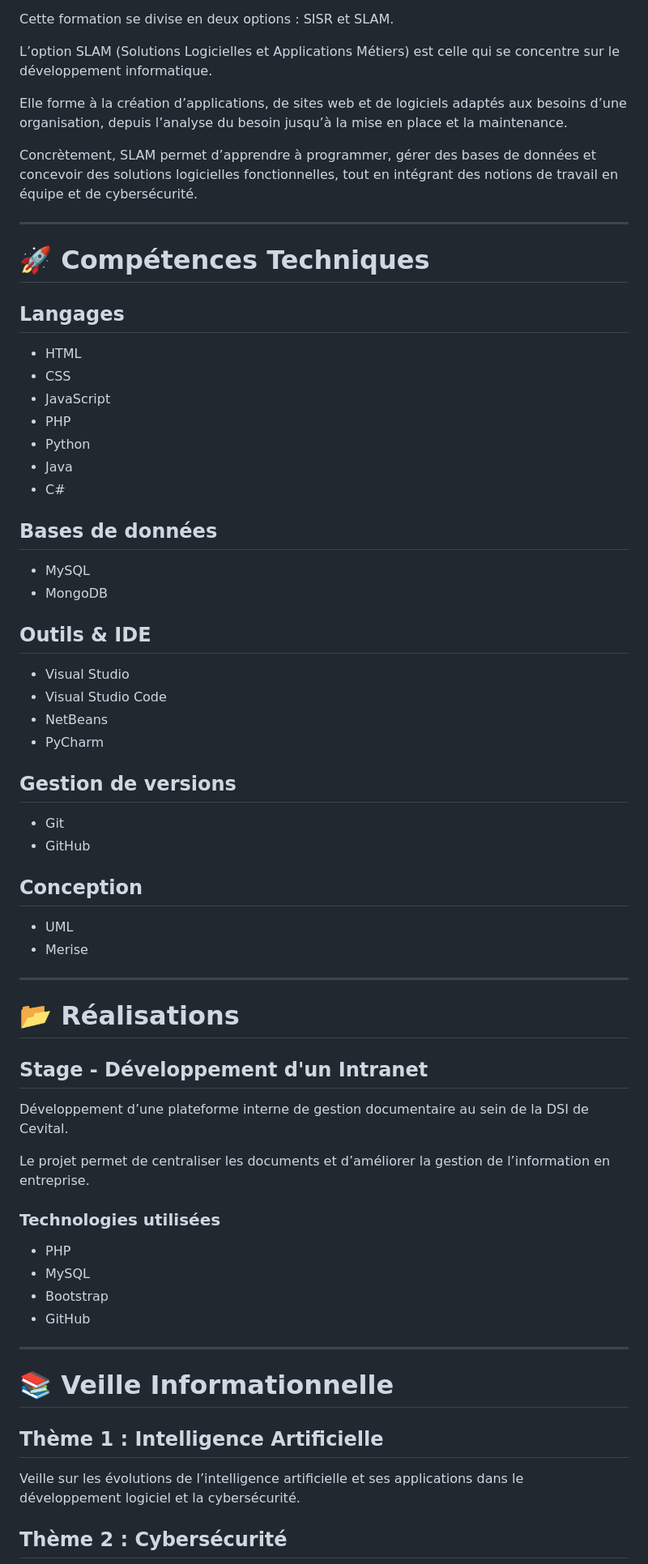
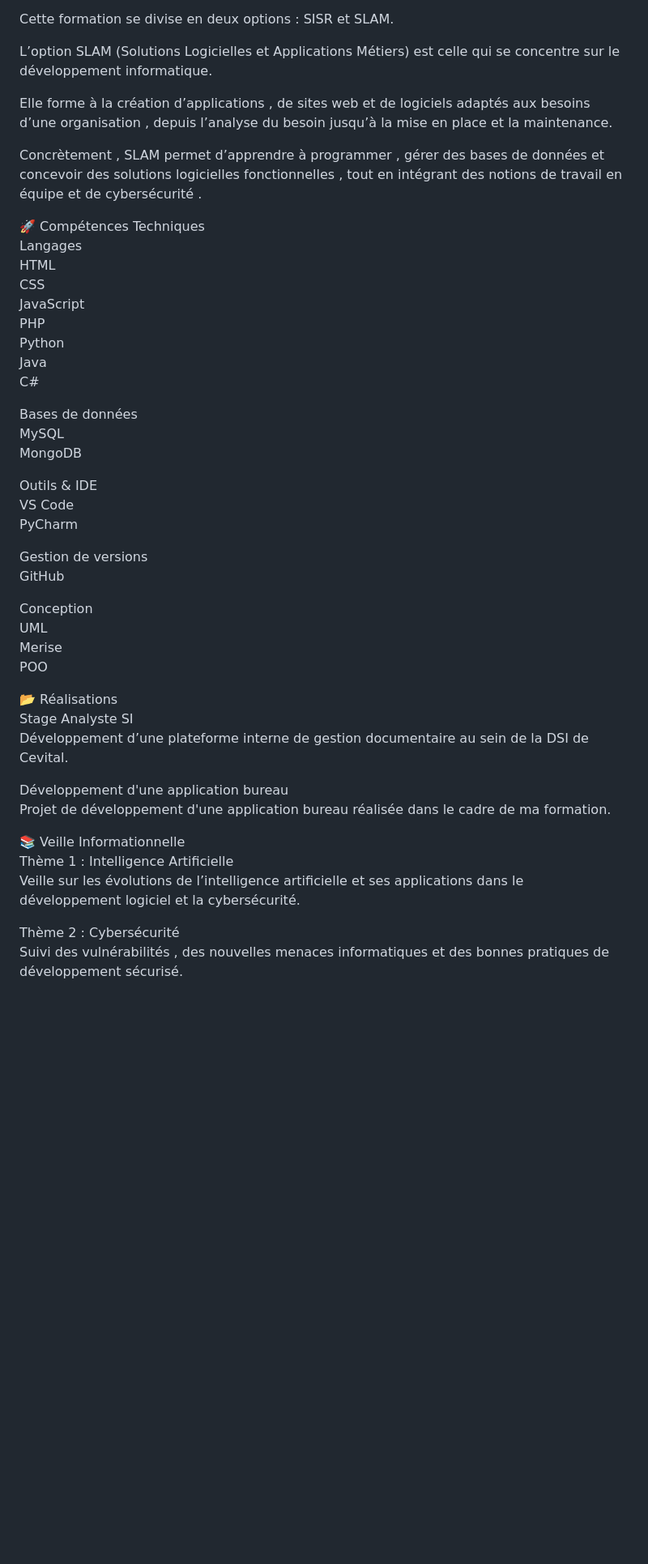
Before and after one commit to aldjiaIT/Aldjia_IT, a Markdown page: README.md, the part around one of its changes. Shown at 81% size. Drawn GitHub-style; blank space fills up the shorter version.

```diff
--- a/README.md
+++ b/README.md
@@ -63,70 +49,47 @@ Cette formation se divise en deux options : SISR et SLAM.
 
 L’option SLAM (Solutions Logicielles et Applications Métiers) est celle qui se concentre sur le développement informatique.
 
-Elle forme à la création d’applications, de sites web et de logiciels adaptés aux besoins d’une organisation, depuis l’analyse du besoin jusqu’à la mise en place et la maintenance.
+Elle forme à la création d’applications , de sites web et de logiciels adaptés aux besoins d’une organisation , depuis l’analyse du besoin jusqu’à la mise en place et la maintenance.
 
-Concrètement, SLAM permet d’apprendre à programmer, gérer des bases de données et concevoir des solutions logicielles fonctionnelles, tout en intégrant des notions de travail en équipe et de cybersécurité.
+Concrètement , SLAM permet d’apprendre à programmer , gérer des bases de données et concevoir des solutions logicielles fonctionnelles , tout en intégrant des notions de travail en équipe et de cybersécurité .
 
----
+🚀 Compétences Techniques
+Langages
+HTML
+CSS
+JavaScript
+PHP
+Python
+Java
+C#
 
-# 🚀 Compétences Techniques
+Bases de données
+MySQL
+MongoDB
 
-## Langages
+Outils & IDE
+VS Code
+PyCharm
 
-* HTML
-* CSS
-* JavaScript
-* PHP
-* Python
-* Java
-* C#
+Gestion de versions
+GitHub
 
-## Bases de données
+Conception
+UML
+Merise
+POO
 
-* MySQL
-* MongoDB
-
-## Outils & IDE
-
-* Visual Studio
-* Visual Studio Code
-* NetBeans
-* PyCharm
-
-## Gestion de versions
-
-* Git
-* GitHub
-
-## Conception
-
-* UML
-* Merise
-
----
-
-# 📂 Réalisations
-
-## Stage - Développement d'un Intranet
-
+📂 Réalisations
+Stage Analyste SI
 Développement d’une plateforme interne de gestion documentaire au sein de la DSI de Cevital.
 
-Le projet permet de centraliser les documents et d’améliorer la gestion de l’information en entreprise.
+Développement d'une application bureau
+Projet de développement d'une application bureau réalisée dans le cadre de ma formation.
 
-### Technologies utilisées
-
-* PHP
-* MySQL
-* Bootstrap
-* GitHub
-
----
-
-# 📚 Veille Informationnelle
-
-## Thème 1 : Intelligence Artificielle
-
+📚 Veille Informationnelle
+Thème 1 : Intelligence Artificielle
 Veille sur les évolutions de l’intelligence artificielle et ses applications dans le développement logiciel et la cybersécurité.
 
-## Thème 2 : Cybersécurité
+Thème 2 : Cybersécurité
+Suivi des vulnérabilités , des nouvelles menaces informatiques et des bonnes pratiques de développement sécurisé.
 
```
Also changed, not shown: other parts of README.md (+41 -79 lines).
